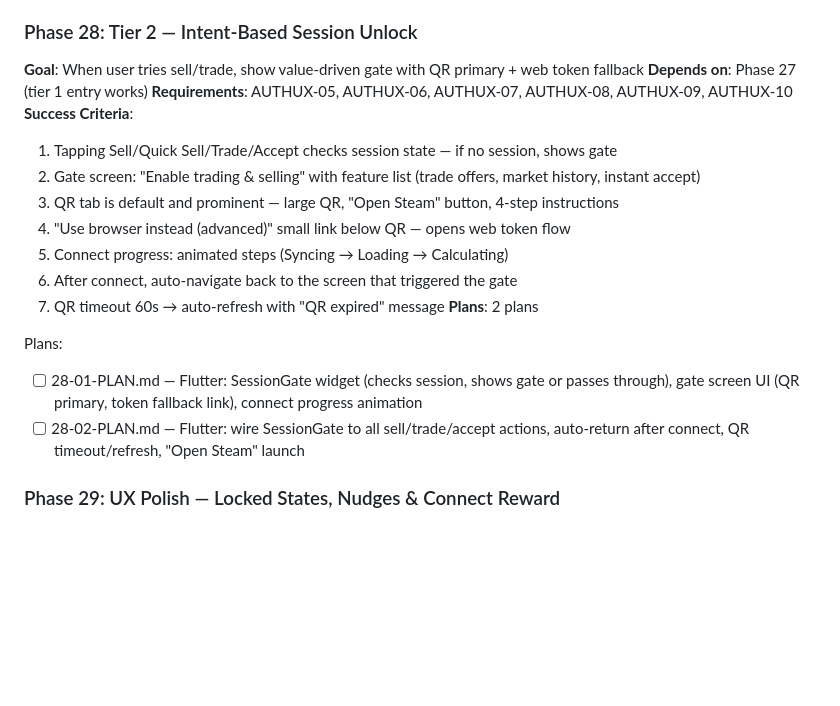
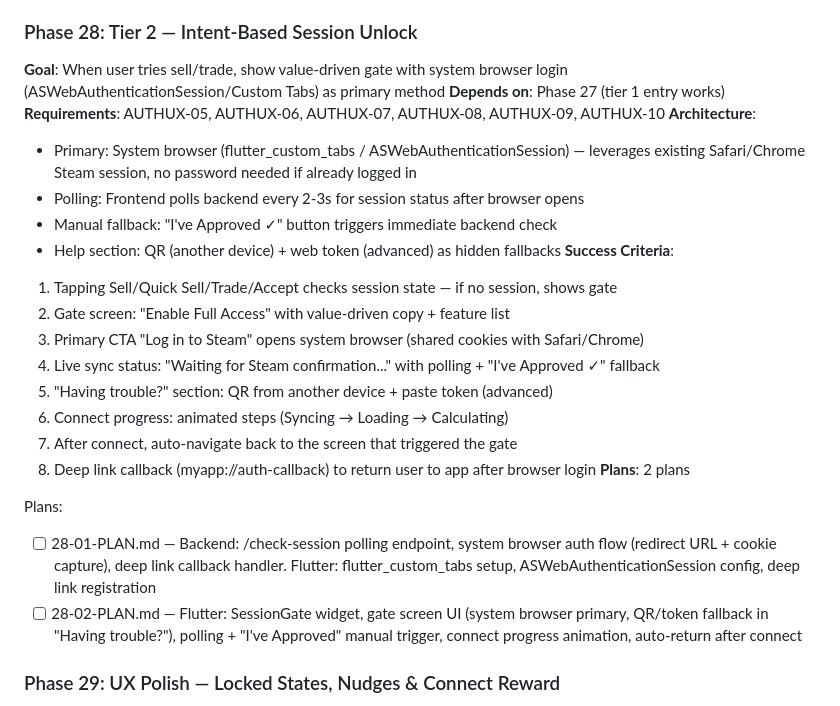
Before and after one commit to aihnatiev1/SkinKeeper, a Markdown page: .planning/ROADMAP.md, the part around the change. Rendered like a GitHub page; blank space fills up the shorter version.

Commit message:
plan: update Phase 28 — system browser as primary connect method
Primary: ASWebAuthenticationSession (iOS) / Custom Tabs (Android)
- Leverages existing Steam session in Safari/Chrome
- One-click if already logged in
- Polling + "I've Approved" manual fallback

QR and web token moved to "Having trouble?" fallback section.
Added AUTHUX-14 (manual trigger) and AUTHUX-15 (deep link callback).

Co-Authored-By: Claude Opus 4.6 (1M context) <noreply@anthropic.com>

```diff
--- a/.planning/ROADMAP.md
+++ b/.planning/ROADMAP.md
@@ -266,22 +266,28 @@ Plans:
 - [ ] 27-02-PLAN.md — Flutter: redesign login screen (single CTA), remove mandatory session redirect, route to portfolio after OpenID, inventory provider falls back to public API
 
 ### Phase 28: Tier 2 — Intent-Based Session Unlock
-**Goal**: When user tries sell/trade, show value-driven gate with QR primary + web token fallback
+**Goal**: When user tries sell/trade, show value-driven gate with system browser login (ASWebAuthenticationSession/Custom Tabs) as primary method
 **Depends on**: Phase 27 (tier 1 entry works)
 **Requirements**: AUTHUX-05, AUTHUX-06, AUTHUX-07, AUTHUX-08, AUTHUX-09, AUTHUX-10
+**Architecture**:
+  - Primary: System browser (flutter_custom_tabs / ASWebAuthenticationSession) — leverages existing Safari/Chrome Steam session, no password needed if already logged in
+  - Polling: Frontend polls backend every 2-3s for session status after browser opens
+  - Manual fallback: "I've Approved ✓" button triggers immediate backend check
+  - Help section: QR (another device) + web token (advanced) as hidden fallbacks
 **Success Criteria**:
   1. Tapping Sell/Quick Sell/Trade/Accept checks session state — if no session, shows gate
-  2. Gate screen: "Enable trading & selling" with feature list (trade offers, market history, instant accept)
-  3. QR tab is default and prominent — large QR, "Open Steam" button, 4-step instructions
-  4. "Use browser instead (advanced)" small link below QR — opens web token flow
-  5. Connect progress: animated steps (Syncing → Loading → Calculating)
-  6. After connect, auto-navigate back to the screen that triggered the gate
-  7. QR timeout 60s → auto-refresh with "QR expired" message
+  2. Gate screen: "Enable Full Access" with value-driven copy + feature list
+  3. Primary CTA "Log in to Steam" opens system browser (shared cookies with Safari/Chrome)
+  4. Live sync status: "Waiting for Steam confirmation..." with polling + "I've Approved ✓" fallback
+  5. "Having trouble?" section: QR from another device + paste token (advanced)
+  6. Connect progress: animated steps (Syncing → Loading → Calculating)
+  7. After connect, auto-navigate back to the screen that triggered the gate
+  8. Deep link callback (myapp://auth-callback) to return user to app after browser login
 **Plans**: 2 plans
 
 Plans:
-- [ ] 28-01-PLAN.md — Flutter: SessionGate widget (checks session, shows gate or passes through), gate screen UI (QR primary, token fallback link), connect progress animation
-- [ ] 28-02-PLAN.md — Flutter: wire SessionGate to all sell/trade/accept actions, auto-return after connect, QR timeout/refresh, "Open Steam" launch
+- [ ] 28-01-PLAN.md — Backend: /check-session polling endpoint, system browser auth flow (redirect URL + cookie capture), deep link callback handler. Flutter: flutter_custom_tabs setup, ASWebAuthenticationSession config, deep link registration
+- [ ] 28-02-PLAN.md — Flutter: SessionGate widget, gate screen UI (system browser primary, QR/token fallback in "Having trouble?"), polling + "I've Approved" manual trigger, connect progress animation, auto-return after connect
 
 ### Phase 29: UX Polish — Locked States, Nudges & Connect Reward
 **Goal**: Unconnected users see helpful banners, connected users get reward animation
```
Also changed, not shown: .planning/REQUIREMENTS.md (+4 -2 lines).
